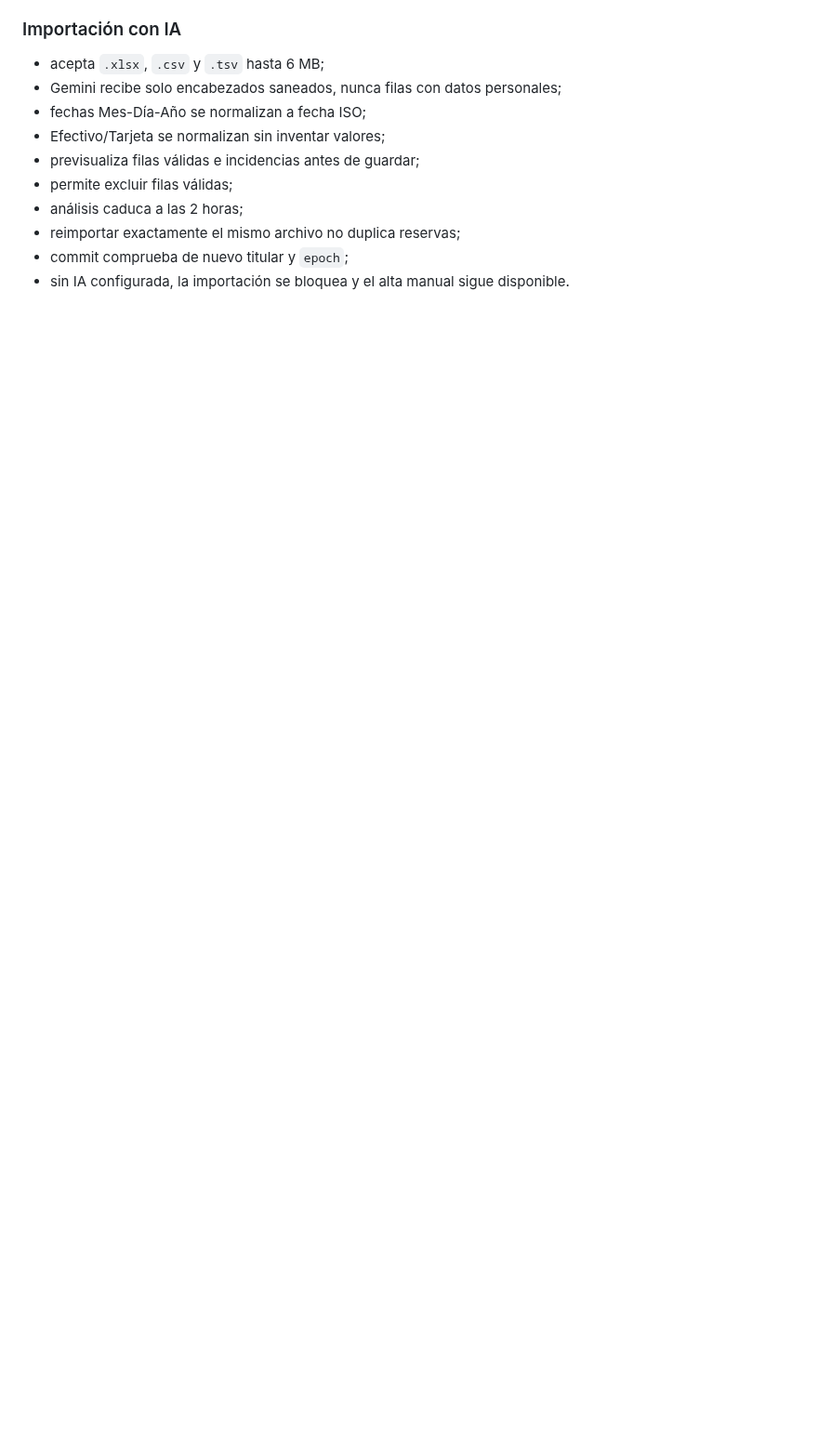
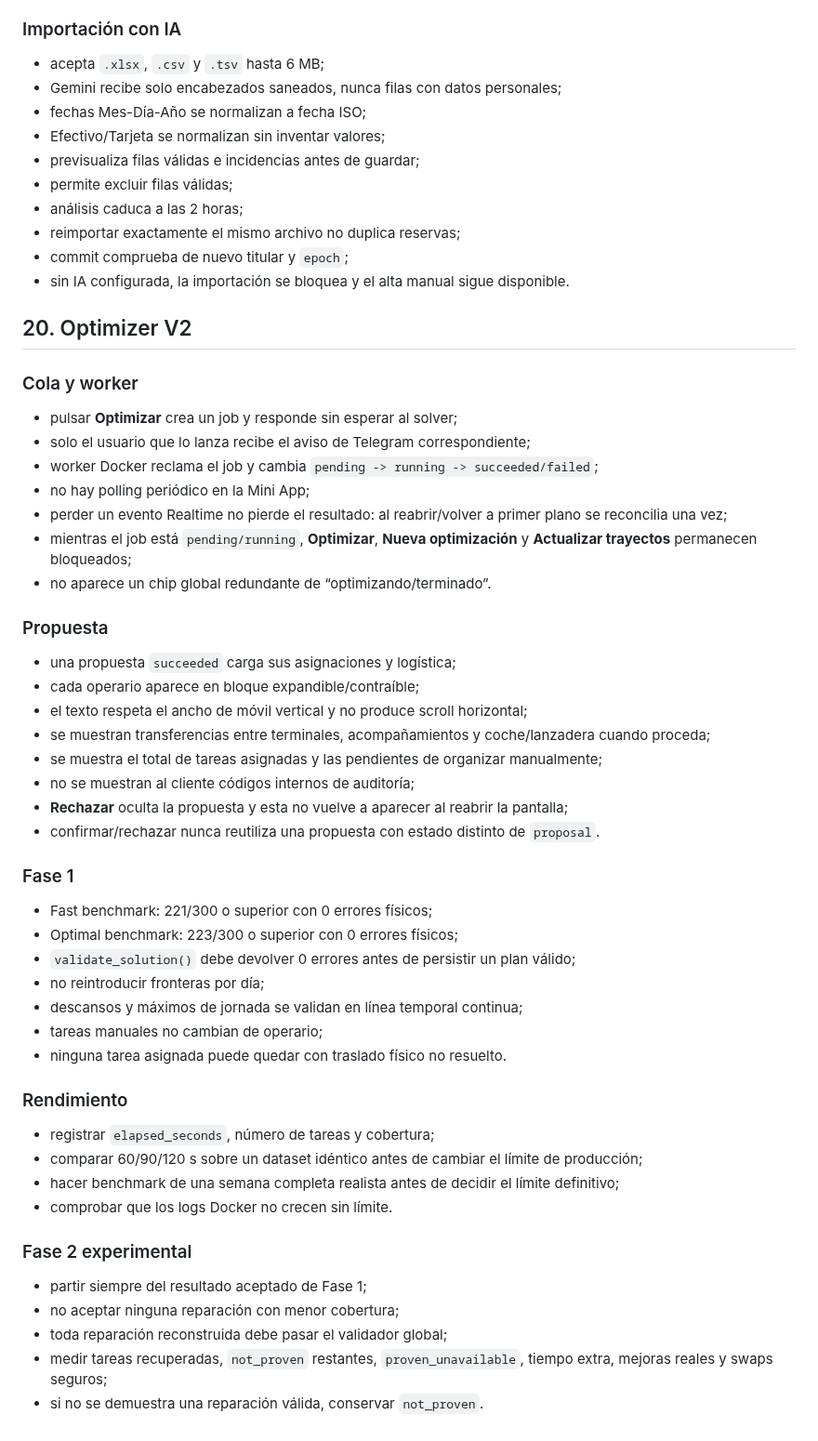
Before and after one commit to jdlc86/MartinGallardo_GPS, a Markdown page: docs/TEST_PLAN.md, the part around the change. Shown at 93% size. Rendered like a GitHub page; blank space fills up the shorter version.

Commit message:
docs: sync optimizer v2 stable architecture

```diff
--- a/docs/TEST_PLAN.md
+++ b/docs/TEST_PLAN.md
@@ -338,3 +338,51 @@ Medir búsqueda por matrícula, listado parked, Expediente 360º, Equipo & Acces
 - reimportar exactamente el mismo archivo no duplica reservas;
 - commit comprueba de nuevo titular y `epoch`;
 - sin IA configurada, la importación se bloquea y el alta manual sigue disponible.
+
+## 20. Optimizer V2
+
+### Cola y worker
+
+- pulsar **Optimizar** crea un job y responde sin esperar al solver;
+- solo el usuario que lo lanza recibe el aviso de Telegram correspondiente;
+- worker Docker reclama el job y cambia `pending -> running -> succeeded/failed`;
+- no hay polling periódico en la Mini App;
+- perder un evento Realtime no pierde el resultado: al reabrir/volver a primer plano se reconcilia una vez;
+- mientras el job está `pending/running`, **Optimizar**, **Nueva optimización** y **Actualizar trayectos** permanecen bloqueados;
+- no aparece un chip global redundante de “optimizando/terminado”.
+
+### Propuesta
+
+- una propuesta `succeeded` carga sus asignaciones y logística;
+- cada operario aparece en bloque expandible/contraíble;
+- el texto respeta el ancho de móvil vertical y no produce scroll horizontal;
+- se muestran transferencias entre terminales, acompañamientos y coche/lanzadera cuando proceda;
+- se muestra el total de tareas asignadas y las pendientes de organizar manualmente;
+- no se muestran al cliente códigos internos de auditoría;
+- **Rechazar** oculta la propuesta y esta no vuelve a aparecer al reabrir la pantalla;
+- confirmar/rechazar nunca reutiliza una propuesta con estado distinto de `proposal`.
+
+### Fase 1
+
+- Fast benchmark: 221/300 o superior con 0 errores físicos;
+- Optimal benchmark: 223/300 o superior con 0 errores físicos;
+- `validate_solution()` debe devolver 0 errores antes de persistir un plan válido;
+- no reintroducir fronteras por día;
+- descansos y máximos de jornada se validan en línea temporal continua;
+- tareas manuales no cambian de operario;
+- ninguna tarea asignada puede quedar con traslado físico no resuelto.
+
+### Rendimiento
+
+- registrar `elapsed_seconds`, número de tareas y cobertura;
+- comparar 60/90/120 s sobre un dataset idéntico antes de cambiar el límite de producción;
+- hacer benchmark de una semana completa realista antes de decidir el límite definitivo;
+- comprobar que los logs Docker no crecen sin límite.
+
+### Fase 2 experimental
+
+- partir siempre del resultado aceptado de Fase 1;
+- no aceptar ninguna reparación con menor cobertura;
+- toda reparación reconstruida debe pasar el validador global;
+- medir tareas recuperadas, `not_proven` restantes, `proven_unavailable`, tiempo extra, mejoras reales y swaps seguros;
+- si no se demuestra una reparación válida, conservar `not_proven`.
```
